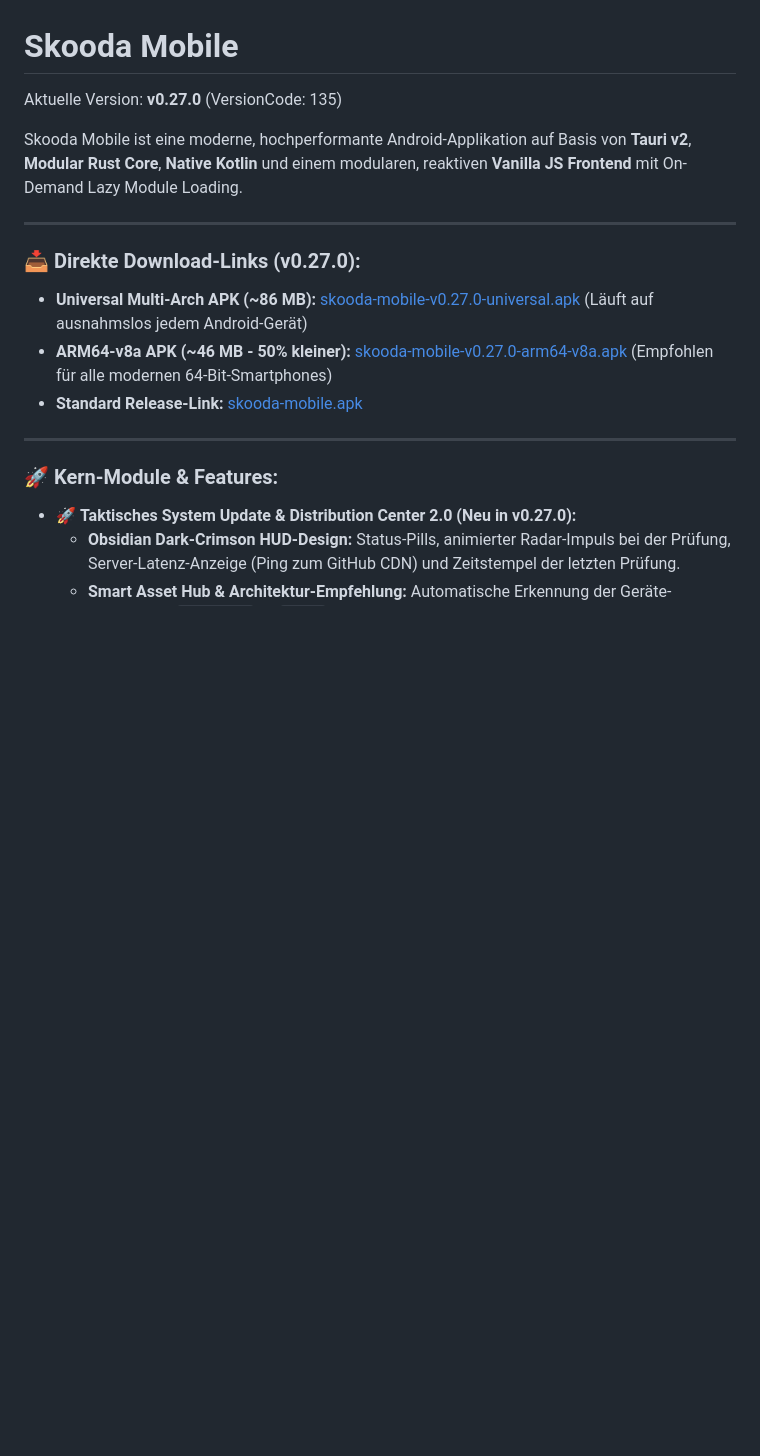
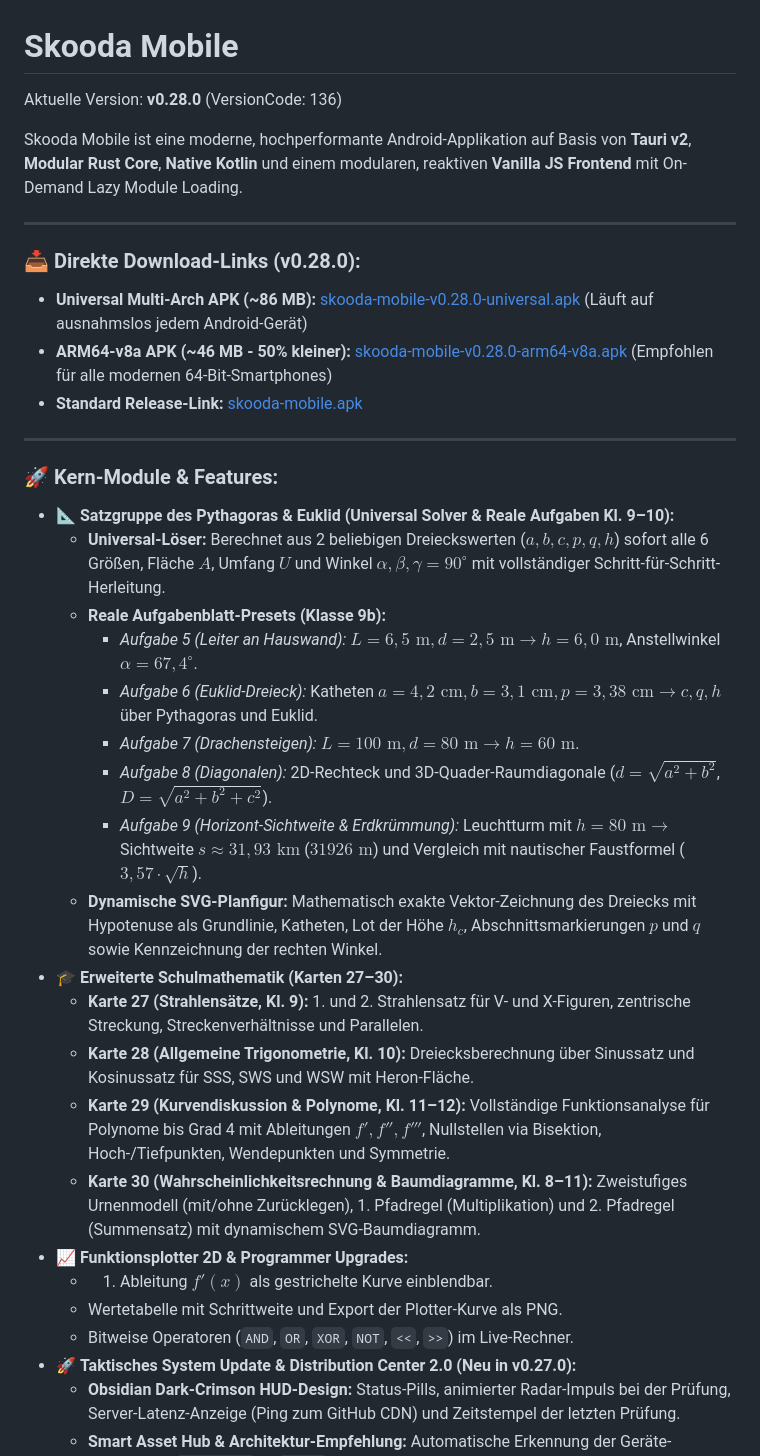
Before and after one commit to skoody/skooda-mobile, a Markdown page: README.md, the part around the change. GitHub-like rendering; blank space fills up the shorter version.

Commit message:
docs: update README.md for v0.28.0 release

```diff
--- a/README.md
+++ b/README.md
@@ -1,19 +1,37 @@
 # Skooda Mobile
 
-Aktuelle Version: **v0.27.0** (VersionCode: 135)
+Aktuelle Version: **v0.28.0** (VersionCode: 136)
 
 Skooda Mobile ist eine moderne, hochperformante Android-Applikation auf Basis von **Tauri v2**, **Modular Rust Core**, **Native Kotlin** und einem modularen, reaktiven **Vanilla JS Frontend** mit On-Demand Lazy Module Loading.
 
 ---
 
-### 📥 Direkte Download-Links (v0.27.0):
-- **Universal Multi-Arch APK (~86 MB):** [skooda-mobile-v0.27.0-universal.apk](https://github.com/skoody/skooda-mobile/releases/download/v0.27.0/skooda-mobile-v0.27.0-universal.apk) (Läuft auf ausnahmslos jedem Android-Gerät)
-- **ARM64-v8a APK (~46 MB - 50% kleiner):** [skooda-mobile-v0.27.0-arm64-v8a.apk](https://github.com/skoody/skooda-mobile/releases/download/v0.27.0/skooda-mobile-v0.27.0-arm64-v8a.apk) (Empfohlen für alle modernen 64-Bit-Smartphones)
-- **Standard Release-Link:** [skooda-mobile.apk](https://github.com/skoody/skooda-mobile/releases/download/v0.27.0/skooda-mobile.apk)
+### 📥 Direkte Download-Links (v0.28.0):
+- **Universal Multi-Arch APK (~86 MB):** [skooda-mobile-v0.28.0-universal.apk](https://github.com/skoody/skooda-mobile/releases/download/v0.28.0/skooda-mobile-v0.28.0-universal.apk) (Läuft auf ausnahmslos jedem Android-Gerät)
+- **ARM64-v8a APK (~46 MB - 50% kleiner):** [skooda-mobile-v0.28.0-arm64-v8a.apk](https://github.com/skoody/skooda-mobile/releases/download/v0.28.0/skooda-mobile-v0.28.0-arm64-v8a.apk) (Empfohlen für alle modernen 64-Bit-Smartphones)
+- **Standard Release-Link:** [skooda-mobile.apk](https://github.com/skoody/skooda-mobile/releases/download/v0.28.0/skooda-mobile.apk)
 
 ---
 
 ### 🚀 Kern-Module & Features:
+- 📐 **Satzgruppe des Pythagoras & Euklid (Universal Solver & Reale Aufgaben Kl. 9–10):**
+  - **Universal-Löser:** Berechnet aus 2 beliebigen Dreieckswerten ($a, b, c, p, q, h$) sofort alle 6 Größen, Fläche $A$, Umfang $U$ und Winkel $\alpha, \beta, \gamma=90^\circ$ mit vollständiger Schritt-für-Schritt-Herleitung.
+  - **Reale Aufgabenblatt-Presets (Klasse 9b):**
+    - *Aufgabe 5 (Leiter an Hauswand):* $L=6,5\text{ m}, d=2,5\text{ m} \rightarrow h=6,0\text{ m}$, Anstellwinkel $\alpha=67,4^\circ$.
+    - *Aufgabe 6 (Euklid-Dreieck):* Katheten $a=4,2\text{ cm}, b=3,1\text{ cm}, p=3,38\text{ cm} \rightarrow c, q, h$ über Pythagoras und Euklid.
+    - *Aufgabe 7 (Drachensteigen):* $L=100\text{ m}, d=80\text{ m} \rightarrow h=60\text{ m}$.
+    - *Aufgabe 8 (Diagonalen):* 2D-Rechteck und 3D-Quader-Raumdiagonale ($d = \sqrt{a^2+b^2}$, $D = \sqrt{a^2+b^2+c^2}$).
+    - *Aufgabe 9 (Horizont-Sichtweite & Erdkrümmung):* Leuchtturm mit $h=80\text{ m} \rightarrow$ Sichtweite $s \approx 31,93\text{ km}$ ($31926\text{ m}$) und Vergleich mit nautischer Faustformel ($3,57 \cdot \sqrt{h}$).
+  - **Dynamische SVG-Planfigur:** Mathematisch exakte Vektor-Zeichnung des Dreiecks mit Hypotenuse als Grundlinie, Katheten, Lot der Höhe $h_c$, Abschnittsmarkierungen $p$ und $q$ sowie Kennzeichnung der rechten Winkel.
+- 🎓 **Erweiterte Schulmathematik (Karten 27–30):**
+  - **Karte 27 (Strahlensätze, Kl. 9):** 1. und 2. Strahlensatz für V- und X-Figuren, zentrische Streckung, Streckenverhältnisse und Parallelen.
+  - **Karte 28 (Allgemeine Trigonometrie, Kl. 10):** Dreiecksberechnung über Sinussatz und Kosinussatz für SSS, SWS und WSW mit Heron-Fläche.
+  - **Karte 29 (Kurvendiskussion & Polynome, Kl. 11–12):** Vollständige Funktionsanalyse für Polynome bis Grad 4 mit Ableitungen $f', f'', f'''$, Nullstellen via Bisektion, Hoch-/Tiefpunkten, Wendepunkten und Symmetrie.
+  - **Karte 30 (Wahrscheinlichkeitsrechnung & Baumdiagramme, Kl. 8–11):** Zweistufiges Urnenmodell (mit/ohne Zurücklegen), 1. Pfadregel (Multiplikation) und 2. Pfadregel (Summensatz) mit dynamischem SVG-Baumdiagramm.
+- 📈 **Funktionsplotter 2D & Programmer Upgrades:**
+  - 1. Ableitung $f'(x)$ als gestrichelte Kurve einblendbar.
+  - Wertetabelle mit Schrittweite und Export der Plotter-Kurve als PNG.
+  - Bitweise Operatoren (`AND`, `OR`, `XOR`, `NOT`, `<<`, `>>`) im Live-Rechner.
 - 🚀 **Taktisches System Update & Distribution Center 2.0 (Neu in v0.27.0):**
   - **Obsidian Dark-Crimson HUD-Design:** Status-Pills, animierter Radar-Impuls bei der Prüfung, Server-Latenz-Anzeige (Ping zum GitHub CDN) und Zeitstempel der letzten Prüfung.
   - **Smart Asset Hub & Architektur-Empfehlung:** Automatische Erkennung der Geräte-Architektur (`ARM64-v8a` vs `ARMv7`) und gezielte Empfehlung der schlanken ARM64-v8a APK (~46 MB, 50% Speicherersparnis und schnellerer Start). Direkte Download-Buttons, 1-Klick Link-Kopieren für Messenger und Browser-Aufruf.
```
